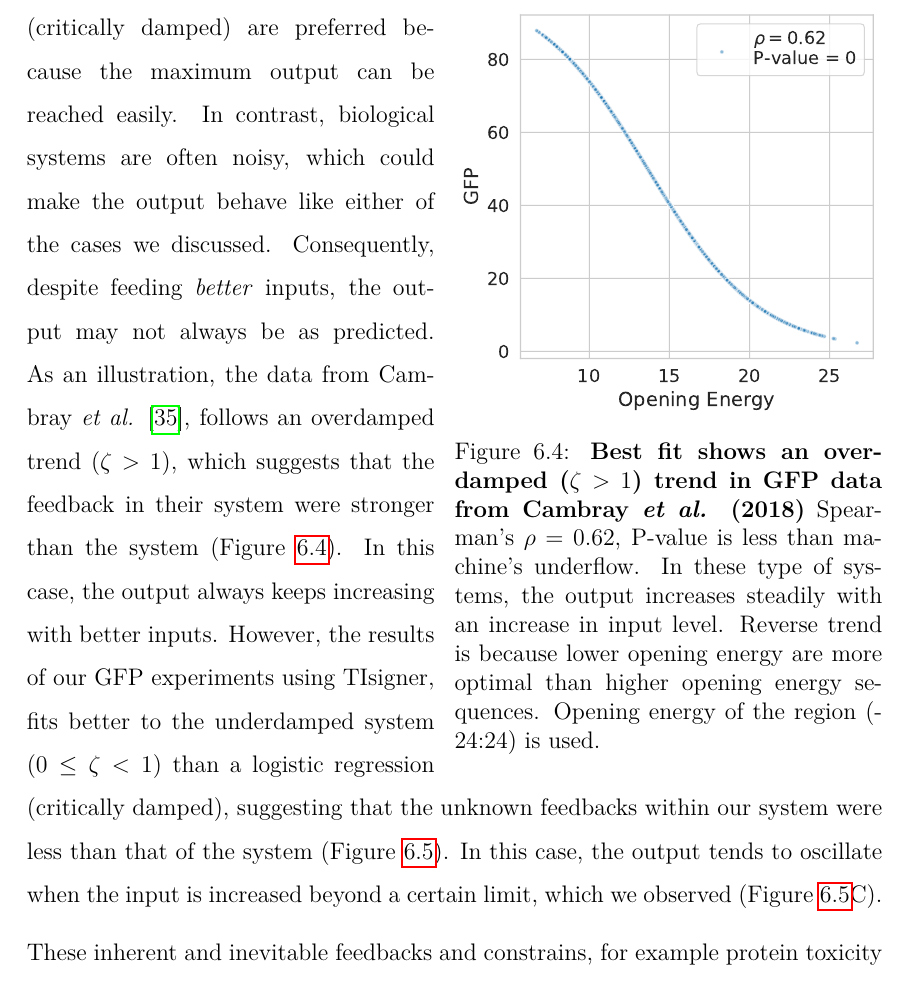
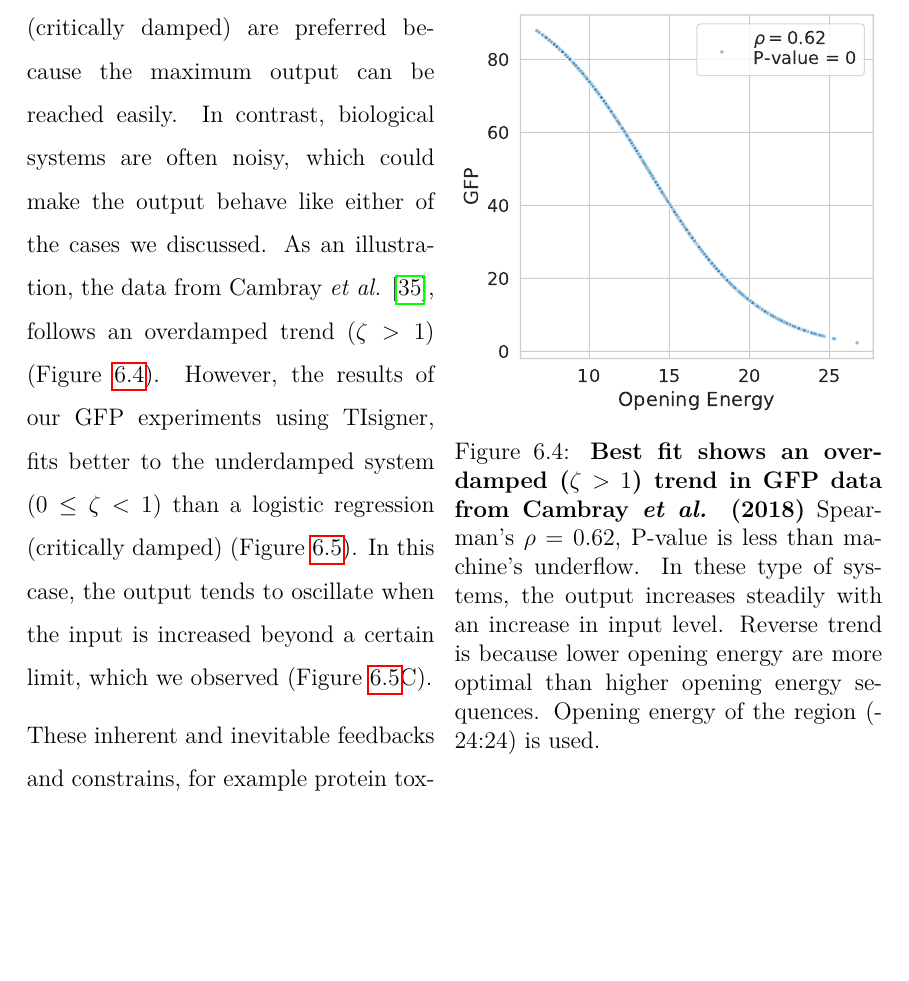
Before and after one commit to bkb3/PhD-thesis, a LaTeX thesis (main.tex, which reads chapters/Discussion/Discussion.tex): part of page 111 of 185, cut so that both start at the same text, the shorter picture padded with empty space. Compiled offline with pdfLaTeX.

Commit message:
txs auto checkin

```diff
--- a/chapters/Discussion/Discussion.tex
+++ b/chapters/Discussion/Discussion.tex
@@ -64,7 +64,7 @@ Hence for any system, multiple possibilities exist for the output which are show
   \end{center}
 \end{wrapfigure}
 
-Ideally, physical systems with $\zeta = 1$ (critically damped) are preferred because the maximum output can be reached easily. In contrast, biological systems are often noisy, which could make the output behave like either of the cases we discussed. Consequently, despite feeding \textit{better} inputs, the output may not always be as predicted. As an illustration, the data from Cambray \textit{et al.} \cite{Cambray2018-kn}, follows an overdamped trend ($\zeta > 1$), which suggests that the feedback in their system were stronger than the system (Figure \ref{fig:refitting_data_cambray}). In this case, the output always keeps increasing with better inputs. However, the results of our GFP experiments using TIsigner, fits better to the underdamped system ($0 \leq \zeta < 1 $) than a logistic regression (critically damped), suggesting that the unknown feedbacks within our system were less than that of the system (Figure \ref{fig:refitting_data_tisigner}). In this case, the output tends to oscillate when the input is increased beyond a certain limit, which we observed (Figure \ref{fig:refitting_data_tisigner}C).
+Ideally, physical systems with $\zeta = 1$ (critically damped) are preferred because the maximum output can be reached easily. In contrast, biological systems are often noisy, which could make the output behave like either of the cases we discussed. As an illustration, the data from Cambray \textit{et al.} \cite{Cambray2018-kn}, follows an overdamped trend ($\zeta > 1$) (Figure \ref{fig:refitting_data_cambray}). However, the results of our GFP experiments using TIsigner, fits better to the underdamped system ($0 \leq \zeta < 1 $) than a logistic regression (critically damped) (Figure \ref{fig:refitting_data_tisigner}). In this case, the output tends to oscillate when the input is increased beyond a certain limit, which we observed (Figure \ref{fig:refitting_data_tisigner}C).
 
 
 % Documents/Thesis/Committee_Meeting_April_2020/Jupyter_Notebook/NonLinearRegression/For_Thesis.ipynb
```
